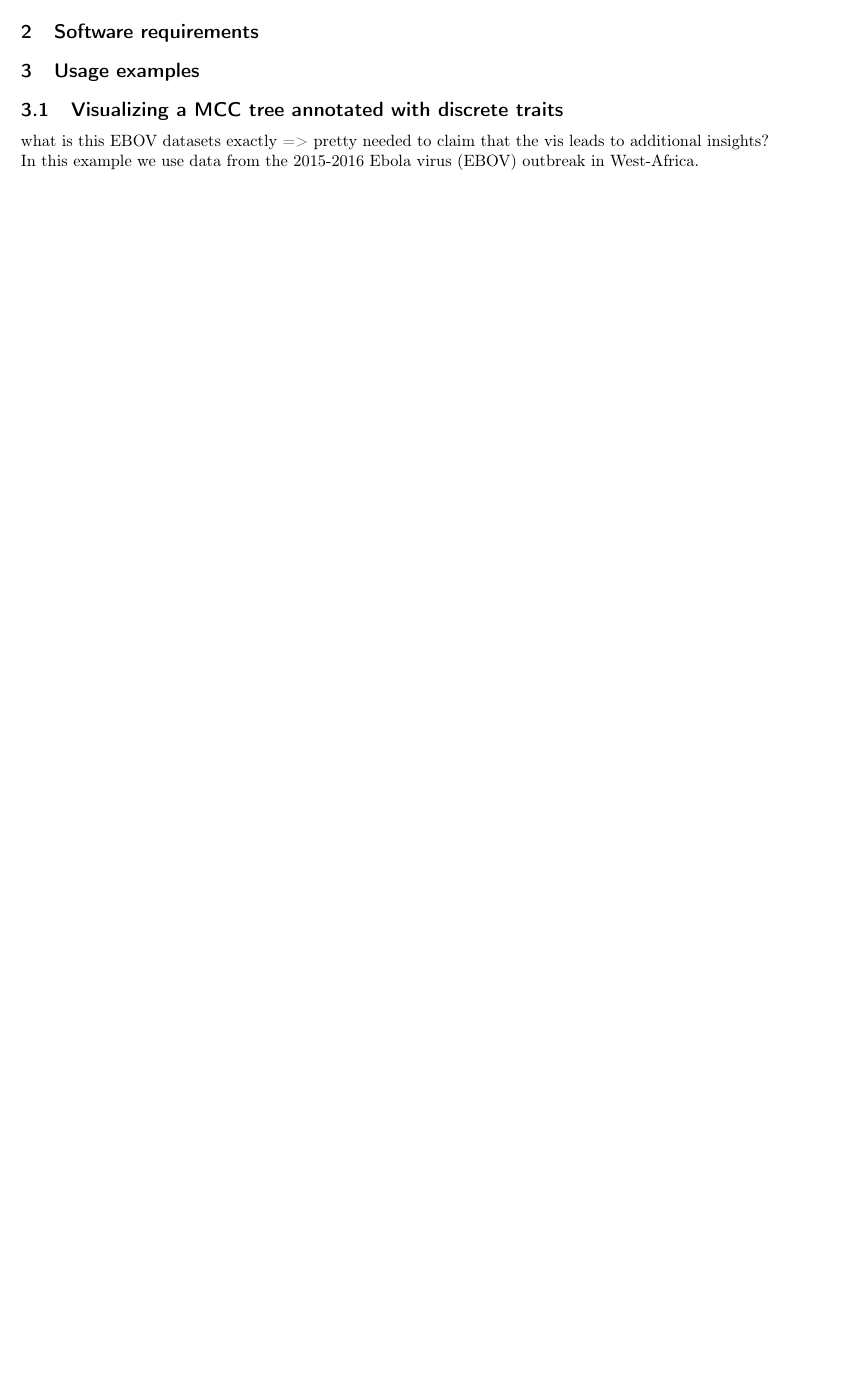
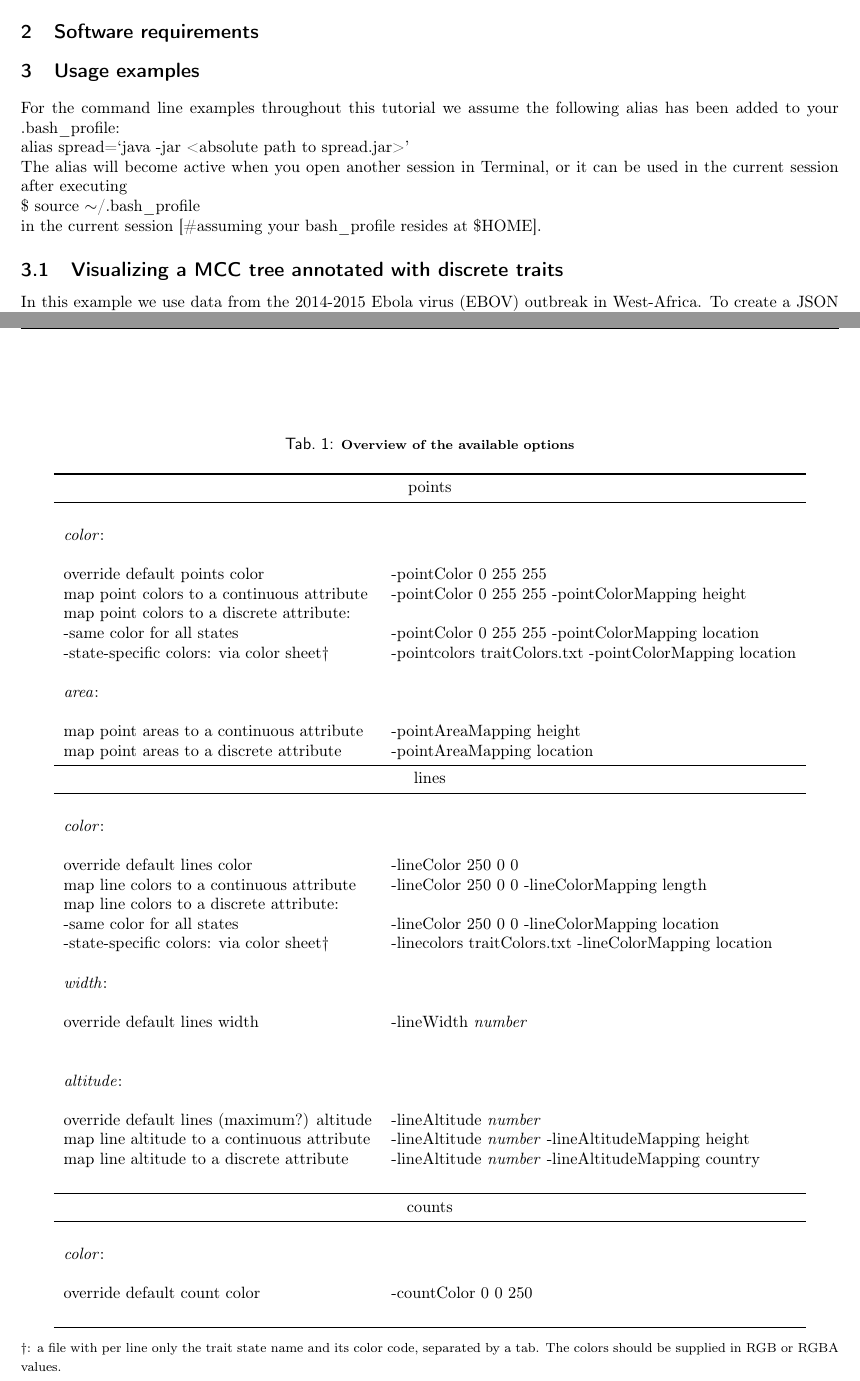
Before and after one commit to phylogeography/SpreaD3, a LaTeX document (tutorial/spread_tutorial.tex): part of page 3 of 4 before the commit and two parts of pages 3 and 5 of 5 after it, the two joined at a grey line, cut so that both start at the same text, the shorter picture padded with empty space. Compiled offline with pdfLaTeX.

Commit message:
draft tutorial continued

```diff
--- a/tutorial/spread_tutorial.tex
+++ b/tutorial/spread_tutorial.tex
@@ -14,7 +14,8 @@
 \usepackage{hyperref}
 \usepackage{babel}
 \usepackage{natbib}
-
+\usepackage{booktabs}
+\usepackage{multirow}
 
 %%%%%%%%%%%%%%%%%%%%%%%%%%%%%%%%%%%%%
 %---USER SPECIFIED LaTeX COMMANDS---%
@@ -134,6 +139,15 @@ A good tutorial on how to summarize BEAST trees with TreeAnnotator can be found
 % 2. Examples of usage. Whese should show not just how but also why, what
 % can we learn by visualising these processes.
 %
+For the command line examples throughout this tutorial we assume the following alias has been added to your .bash\_profile:
+\\
+alias spread=`java -jar <absolute path to spread.jar>'
+\\
+The alias will become active when you open another session in Terminal, or it can be used in the current session after executing
+\\
+\$ source $\sim$/.bash\_profile
+\\
+in the current session  [\#assuming your bash\_profile resides at \$HOME].
 
 \subsection{Visualizing a MCC tree annotated with discrete traits}
 %
@@ -141,6 +155,16 @@ A good tutorial on how to summarize BEAST trees with TreeAnnotator can be found
 %  - Here we could use the EBOV as a case for study. All the steps Parse
 % -> render -> manipulate the visualisation, screenshots etc. Place live links to data (hosted at github)
 %
-what is this EBOV datasets exactly => pretty needed to claim that the vis leads to additional insights?
+%what is this EBOV datasets exactly => pretty needed to claim that the vis leads to additional insights?
+%\\
+
+%H5N1 dataset
+%most recent date: why not automatically set to half of the uncertainty when only known up to year or month? Now manually set to yyyy/06/15?
+%$ spread -parse -locations locationCoordinates_H5N1 -tree H5N1_HA_discrete_MCC.tre -locationtrait states -intervals 1 -output parse_states.json -mrsd 2005/06/15
+%I would change the name of 'locationtrait' to 'trait'
+%in automatic message 'Imported locations' -> the 'locations' should be set to whatever the user has used as trait name
+%$ spread -render kml -json parse_states.json -output rendered_states.kml
+
+In this example we use data from the 2014-2015 Ebola virus (EBOV) outbreak in West-Africa.
+To create a JSON data file compatible with KML-based rendering, we parse the MCC tree without passing the corresponding geoJSON map as an argument:
 \\
-In this example we use data from the 2015-2016 Ebola virus (EBOV) outbreak in West-Africa.
@@ -146,0 +177 @@ In this example we use data from the 2015-2016 Ebola virus (EBOV) outbreak in We
+\par
@@ -149,3 +211,66 @@ In this example we use data from the 2015-2016 Ebola virus (EBOV) outbreak in We
+\vspace{0.5cm}
+\begin{table}[!ht]
+\centering
+\caption[Overview of the available options]{\footnotesize{\textbf{Overview of the available options}}}
+\begin{tabular}{ll}
+\\
+\toprule
+			\multicolumn{2}{c}{points}			\\
+\midrule
+								&						\\
+\textit{color}:					&						\\
+								&						\\
+override default points color			& -pointColor 0 255 255										\\
+map point colors to a continuous attribute 	& -pointColor 0 255 255 -pointColorMapping height					\\
+%we should provide an overview of the possible attributes.
+map point colors to a discrete attribute:	& 					 									\\
+	-same color for all states			&-pointColor 0 255 255 -pointColorMapping location					\\
+	-state-specific colors: via color sheet$\dagger$&-pointcolors traitColors.txt -pointColorMapping location		\\
+								&						\\
+\textit{area}: 					&						\\
+								&						\\
+map point areas to a continuous attribute	& -pointAreaMapping height									\\
+map point areas to a discrete attribute	& -pointAreaMapping location									\\
+\midrule
+			\multicolumn{2}{c}{lines}			\\
+\midrule
+								&						\\
+\textit{color}:					&						\\
+								&						\\
+override default lines color				&	-lineColor 250 0 0		\\
+map line colors to a continuous attribute	&	-lineColor 250 0 0 -lineColorMapping length				\\
+map line colors to a discrete attribute:	&						\\
+	-same color for all states			&	-lineColor 250 0 0 -lineColorMapping location				\\
+	-state-specific colors: via color sheet$\dagger$&-linecolors traitColors.txt -lineColorMapping location		\\
+								&						\\
+\textit{width}:					&						\\
+								&						\\
+	override default lines width		&-lineWidth \textit{number}	\\
+								&						\\
+								&						\\
+\textit{altitude}:				&						\\
+								&						\\
+override default lines (maximum?) altitude	&-lineAltitude  \textit{number}	\\
+map line altitude to a continuous attribute	&-lineAltitude  \textit{number} -lineAltitudeMapping height	\\
+map line altitude to a discrete attribute	&-lineAltitude  \textit{number} -lineAltitudeMapping country\\
+								&						\\
+\midrule
+			\multicolumn{2}{c}{counts}				\\
+\midrule
+								&						\\
+\textit{color}:					&						\\
+								&						\\
+override default count color			&	-countColor 0 0 250		\\
+								&						\\
+\bottomrule
+\end{tabular}
+\begin{flushleft}
+{\footnotesize
+$\dagger$: a file with per line only the trait state name and its color code, separated by a tab. The colors should be supplied in RGB or RGBA values.
+}
+\end{flushleft}
+\label{tab:options}
+ \end{table}
 
 
 \subsection{Visualising a MCC tree annotated with continuous traits}
```
Also changed, not shown: tutorial/spread_tutorial.tex (43 more changed lines).
